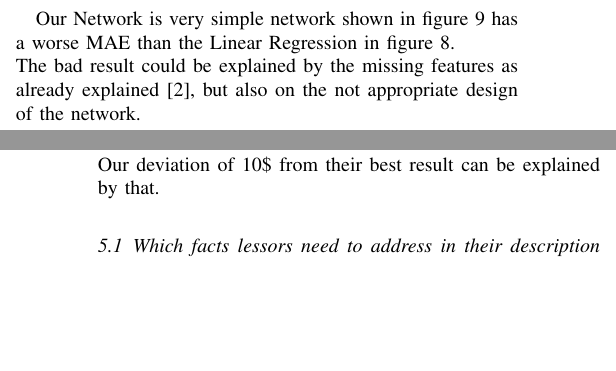
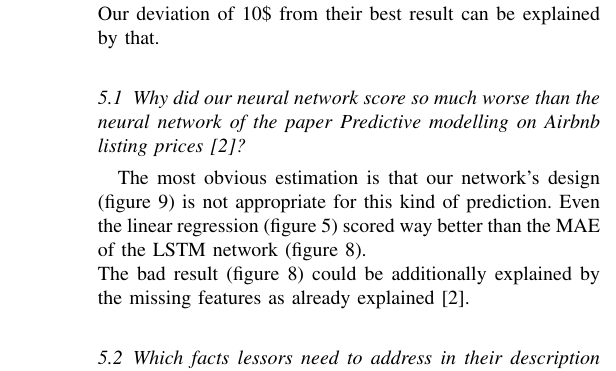
Before and after one commit to Mavengence/Kaggle-Seattle-Airbnb-Analysis-IS4861-Assignment, a LaTeX paper (report/MLB_Paper.tex): two parts of the columns of pages 5 and 6 of 9 before the commit and part of one column of page 6 of 9 after it, the two joined at a grey line, cut at the place of the change, the shorter picture padded with empty space. Compiled offline with pdfLaTeX.

Commit message:
Analysis

```diff
--- a/report/MLB_Paper.tex
+++ b/report/MLB_Paper.tex
@@ -271,8 +271,16 @@ Of course these assumptions of independence are rarely true, which may explain w
 Up to this point we have said nothing about the distribution of each feature. In other words, we have left \(p(f_i|c)\) undefined. The term Multinomial Naive Bayes simply lets us know that each \(p(f_i|c)\) is a multinomial distribution, rather than some other distribution. This works well for data which can easily be turned into counts, such as word counts in text.
 \subsection{LSTM Neuronal Network}
 
-Our Network is very simple network shown in figure \ref{lstm} has a worse MAE than the Linear Regression in figure \ref{nn}. \\
-The bad result could be explained by the missing features as already explained \cite{RN1}, but also on the not appropriate design of the network.
+\section{Analysis}
+
+As the team of this paper \cite{RN1} mentioned in their \textit{average listing price per neighbourhood}, they figured out that the \textit{neighbourhood} has a huge impact on the price prediction. The main focus of our project was not the price prediction, but we tried to reach similar results. Our best mean absolute error is the linear regression with 43.89\$ \ref{linear_regression}. The neural network scores best for their prediction with a score of 35–32\$ \cite{RN1}. \\
+We didn't have the capacity to transform the categorical neighbourhood feature into a numerical one and try-out multiple neural networks. \\
+Our deviation of 10\$ from their best result can be explained by that.
+
+\subsection{Why did our neural network score so much worse than the neural network of the paper \textit{Predictive modelling on Airbnb listing prices} \cite{RN1}?}
+
+The most obvious estimation is that our network's design (figure \ref{lstm}) is not appropriate for this kind of prediction. Even the linear regression (figure \ref{linear_regression}) scored way better than the MAE of the LSTM network (figure \ref{nn}). \\
+The bad result (figure \ref{nn}) could be additionally explained by the missing features as already explained \cite{RN1}.
 
 \begin{figure}
   \begin{center}
@@ -287,12 +295,6 @@ The bad result could be explained by the missing features as already explained \
   \caption{LSTM Neural Network}\label{lstm}
   \end{center}
 \end{figure}
-
-\section{Analysis}
-
-As the team of this paper \cite{RN1} mentioned in their \textit{average listing price per neighbourhood}, they figured out that the \textit{neighbourhood} has a huge impact on the price prediction. The main focus of our project was not the price prediction, but we tried to reach similar results. Our best mean absolute error is the linear regression with 43.89\$ \ref{linear_regression}. The neural network scores best for their prediction with a score of 35–32\$ \cite{RN1}. \\
-We didn't have the capacity to transform the categorical neighbourhood feature into a numerical one and try-out multiple neural networks. \\
-Our deviation of 10\$ from their best result can be explained by that.
 
 \subsection{Which facts lessors need to address in their description to raise the interest of potential customer, who ‘fit’ the vibe of the neighborhood and set their focus on the same aspects as former customers of these apartments?}
 In order to know what words the lessors are supposed to use in the description, we take a look at the reviews with a wordcloud. The bigger the words in the wordcloud, the more often the word was used. For example, if the customers often write the word walk in the reviews due to informing what was in walking distance of the Airbnb, the work walk will be big in the wordcloud.
```
